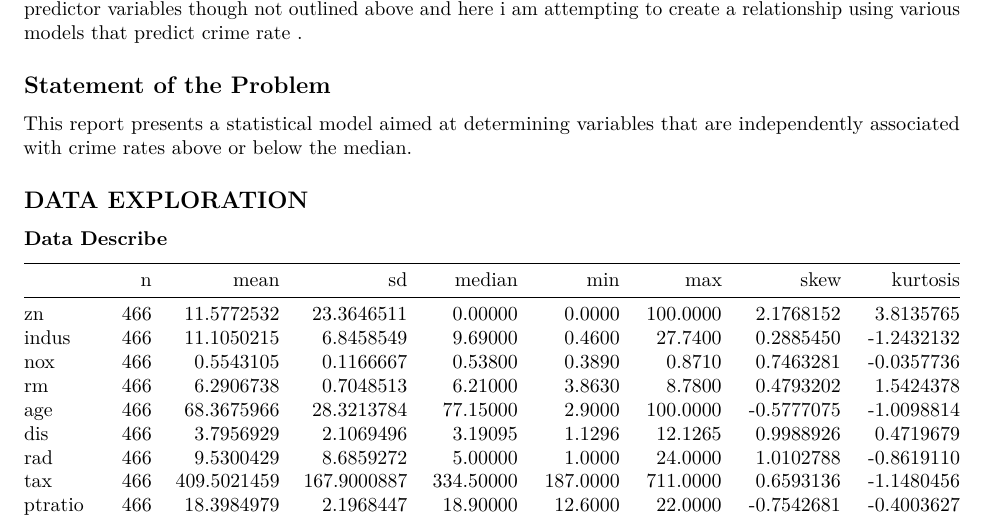
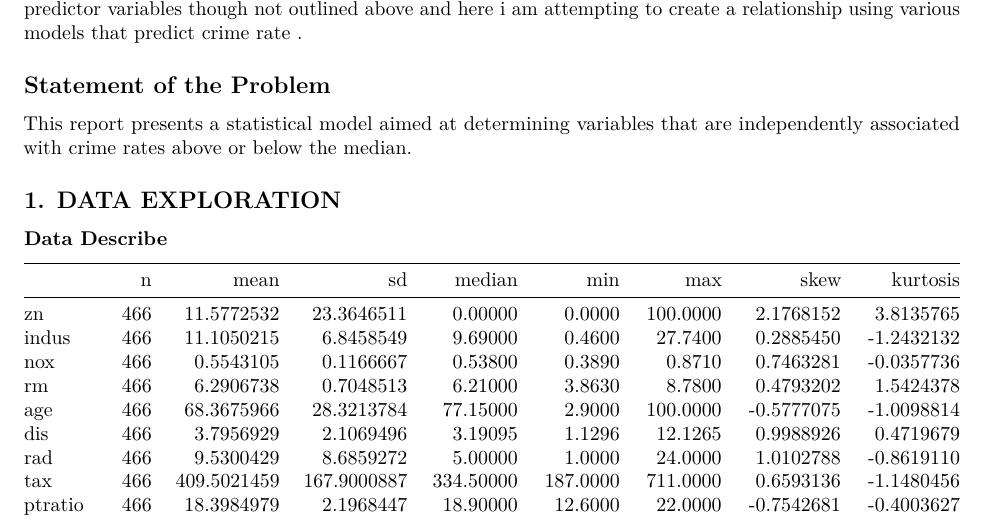
Before and after one commit to mkunissery/data621, an R Markdown document (HW3/HW3.rmd): part of page 1 of 3, cut so that both start at the same text. Rendered offline with R 4.5, knitr and Pandoc, then LaTeX, with nearby package versions; some code elsewhere in the file could not run offline.

Commit message:
minor changes

```diff
--- a/HW3/HW3.rmd
+++ b/HW3/HW3.rmd
@@ -47,7 +47,7 @@ Crime has existed as long as humans have been. Various factors in combination su
 This report presents a statistical model aimed at determining variables that are independently associated with crime rates above or below the median.
 
 
-## DATA EXPLORATION
+## 1. DATA EXPLORATION
 
 
 ### Data Describe
```
Also changed, not shown: HW3/HW3.pdf (added).
